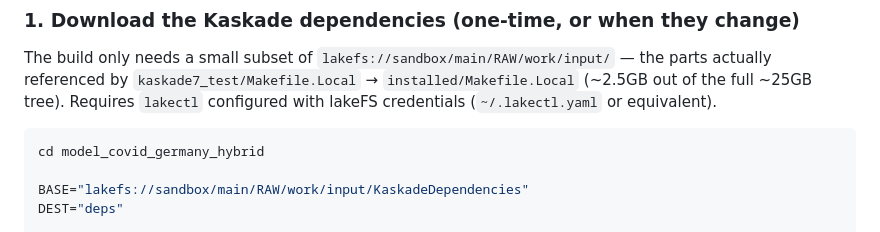
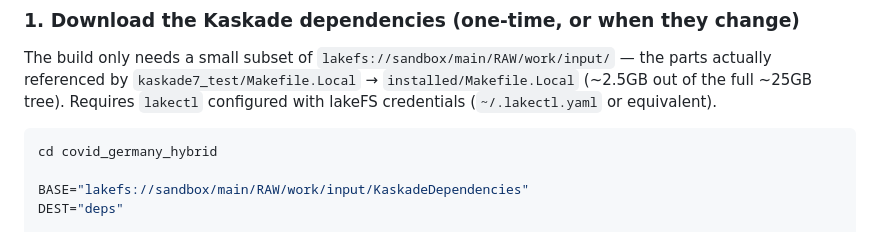
Before and after one commit to maierkrq/covid_germany_hybrid, a Markdown page: README.md, the part around the change. Rendered like a GitHub page.

Commit message:
Fix directory name in README instructions

````diff
--- a/README.md
+++ b/README.md
@@ -16,7 +16,7 @@ full ~25GB tree). Requires `lakectl` configured with lakeFS credentials
 (`~/.lakectl.yaml` or equivalent).
 
 ```bash
-cd model_covid_germany_hybrid
+cd covid_germany_hybrid
 
 BASE="lakefs://sandbox/main/RAW/work/input/KaskadeDependencies"
 DEST="deps"
````
